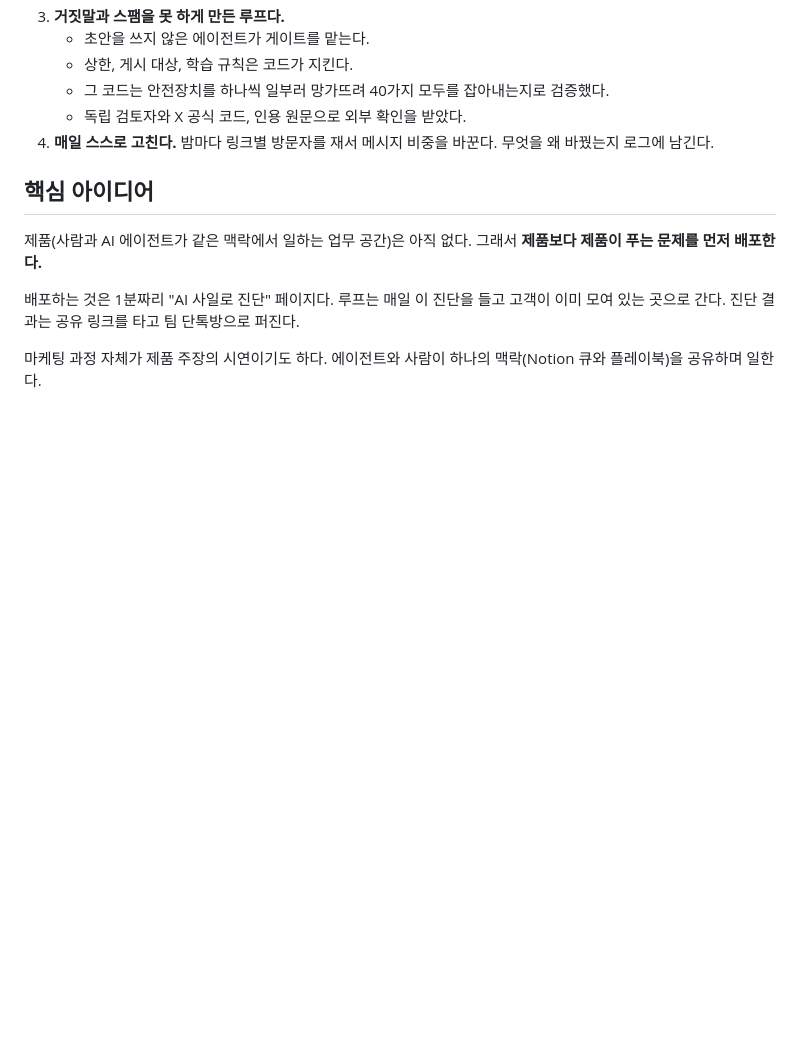
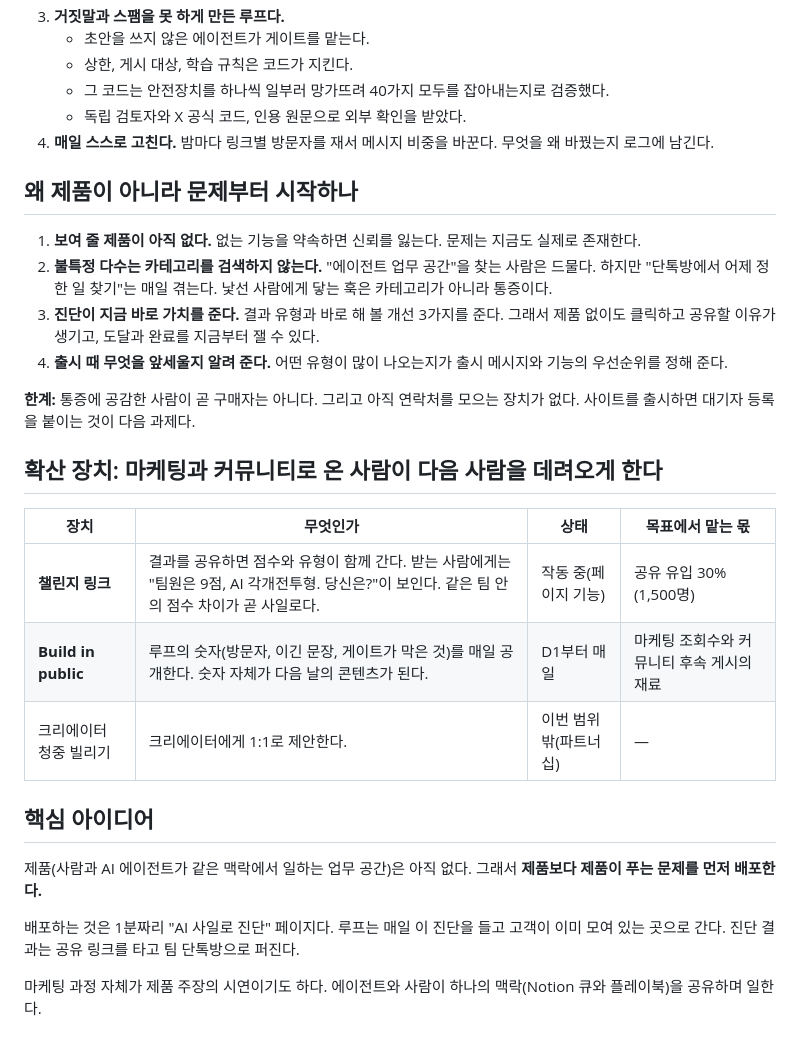
Before and after one commit to kevvinim/ai-silo-gtm-loop, a Markdown page: README.md, the part around the change. Drawn GitHub-style; blank space fills up the shorter version.

Commit message:
README: why start from the problem; amplifiers (challenge link, build in public) with status and share of goal
Co-Authored-By: Claude Opus 5.5 <noreply@anthropic.com>
Claude-Session: https://claude.ai/code/session_017Sbq8T44yYRMF8ChZWGTZY

```diff
--- a/README.md
+++ b/README.md
@@ -76,6 +76,23 @@
    - 그 코드는 안전장치를 하나씩 일부러 망가뜨려 40가지 모두를 잡아내는지로 검증했다.
    - 독립 검토자와 X 공식 코드, 인용 원문으로 외부 확인을 받았다.
 4. **매일 스스로 고친다.** 밤마다 링크별 방문자를 재서 메시지 비중을 바꾼다. 무엇을 왜 바꿨는지 로그에 남긴다.
+
+## 왜 제품이 아니라 문제부터 시작하나
+
+1. **보여 줄 제품이 아직 없다.** 없는 기능을 약속하면 신뢰를 잃는다. 문제는 지금도 실제로 존재한다.
+2. **불특정 다수는 카테고리를 검색하지 않는다.** "에이전트 업무 공간"을 찾는 사람은 드물다. 하지만 "단톡방에서 어제 정한 일 찾기"는 매일 겪는다. 낯선 사람에게 닿는 훅은 카테고리가 아니라 통증이다.
+3. **진단이 지금 바로 가치를 준다.** 결과 유형과 바로 해 볼 개선 3가지를 준다. 그래서 제품 없이도 클릭하고 공유할 이유가 생기고, 도달과 완료를 지금부터 잴 수 있다.
+4. **출시 때 무엇을 앞세울지 알려 준다.** 어떤 유형이 많이 나오는지가 출시 메시지와 기능의 우선순위를 정해 준다.
+
+**한계:** 통증에 공감한 사람이 곧 구매자는 아니다. 그리고 아직 연락처를 모으는 장치가 없다. 사이트를 출시하면 대기자 등록을 붙이는 것이 다음 과제다.
+
+## 확산 장치: 마케팅과 커뮤니티로 온 사람이 다음 사람을 데려오게 한다
+
+| 장치 | 무엇인가 | 상태 | 목표에서 맡는 몫 |
+|---|---|---|---|
+| **챌린지 링크** | 결과를 공유하면 점수와 유형이 함께 간다. 받는 사람에게는 "팀원은 9점, AI 각개전투형. 당신은?"이 보인다. 같은 팀 안의 점수 차이가 곧 사일로다. | 작동 중(페이지 기능) | 공유 유입 30%(1,500명) |
+| **Build in public** | 루프의 숫자(방문자, 이긴 문장, 게이트가 막은 것)를 매일 공개한다. 숫자 자체가 다음 날의 콘텐츠가 된다. | D1부터 매일 | 마케팅 조회수와 커뮤니티 후속 게시의 재료 |
+| 크리에이터 청중 빌리기 | 크리에이터에게 1:1로 제안한다. | 이번 범위 밖(파트너십) | — |
 
 ## 핵심 아이디어
 
```
